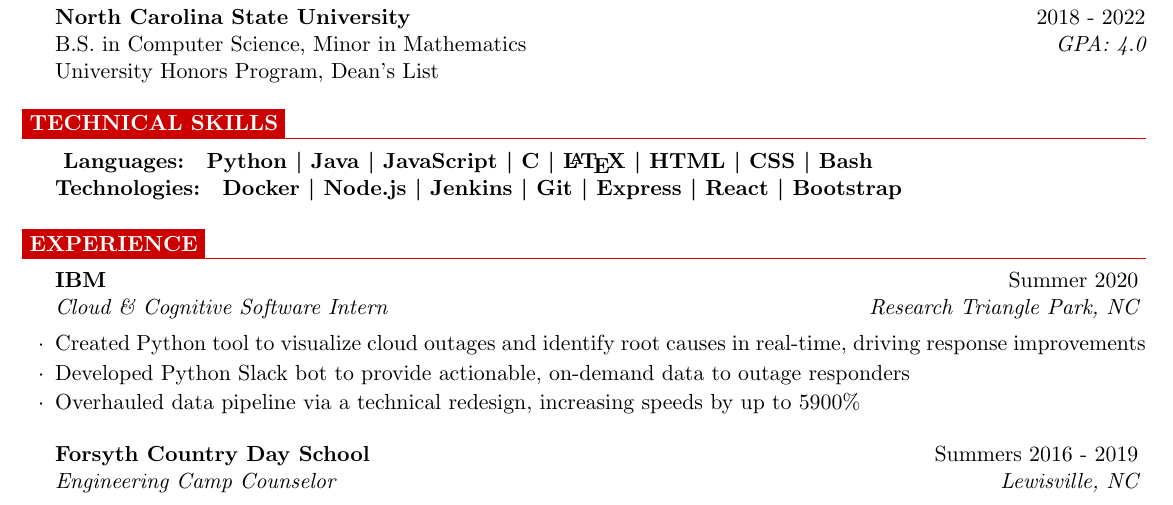
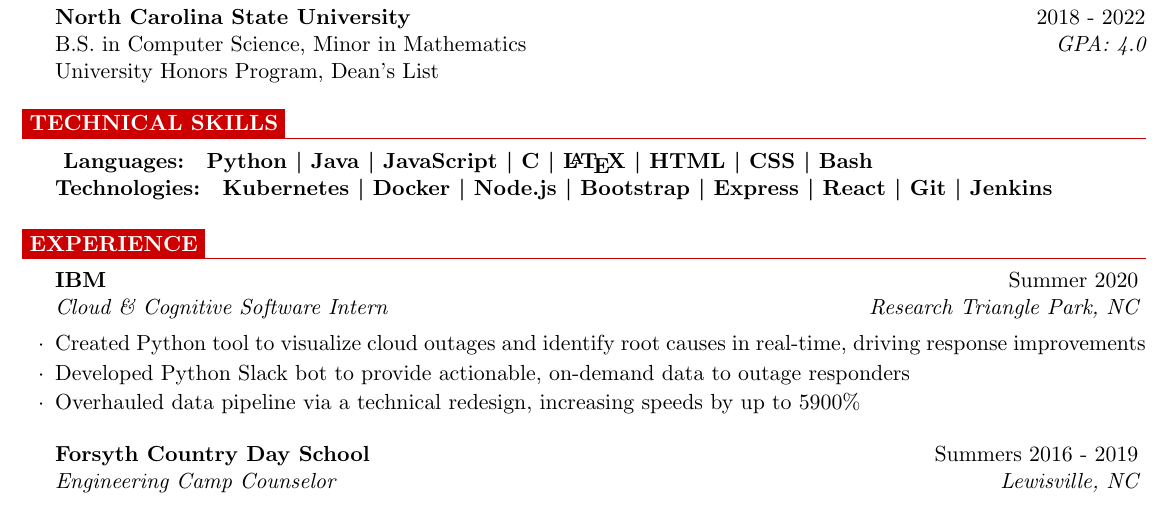
Before and after one commit to wmboyles/Resume, a LaTeX CV (resume.tex): part of the page, cut so that both start at the same text. Compiled offline with pdfLaTeX.

Commit message:
Rearrange and add kube

```diff
--- a/resume.tex
+++ b/resume.tex
@@ -37,13 +37,14 @@ University Honors Program, Dean's List
 		{ CSS} \textbar
 		{ Bash} \\
 		{Technologies:}
+		{ Kubernetes} \textbar
 		{ Docker} \textbar
 		{ Node.js} \textbar
-		{ Jenkins} \textbar
-		{ Git} \textbar
+		{ Bootstrap} \textbar
 		{ Express} \textbar
 		{ React} \textbar
-		{ Bootstrap}
+		{ Git} \textbar
+		{ Jenkins}
 	}
 \end{rSection}
 
```
